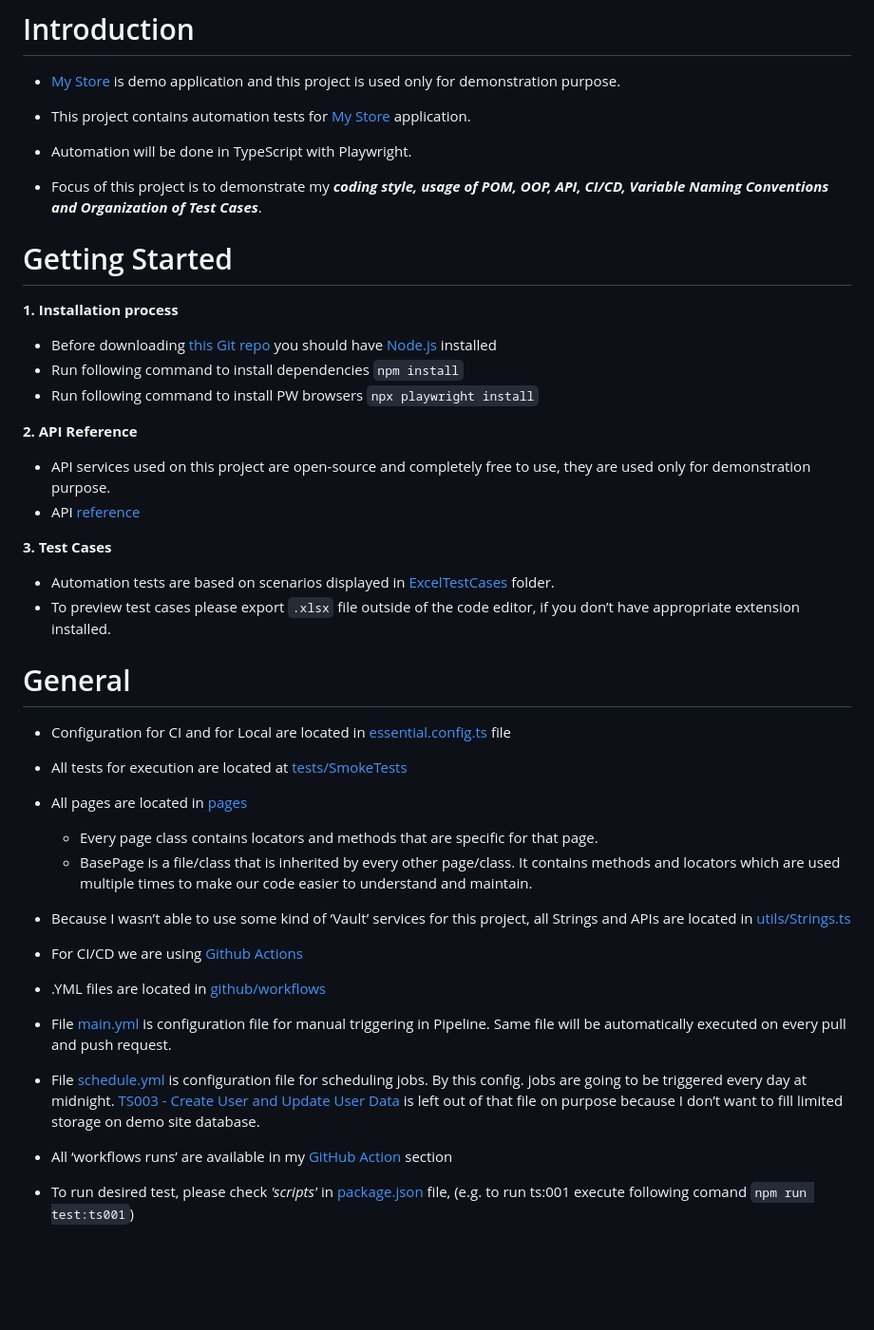
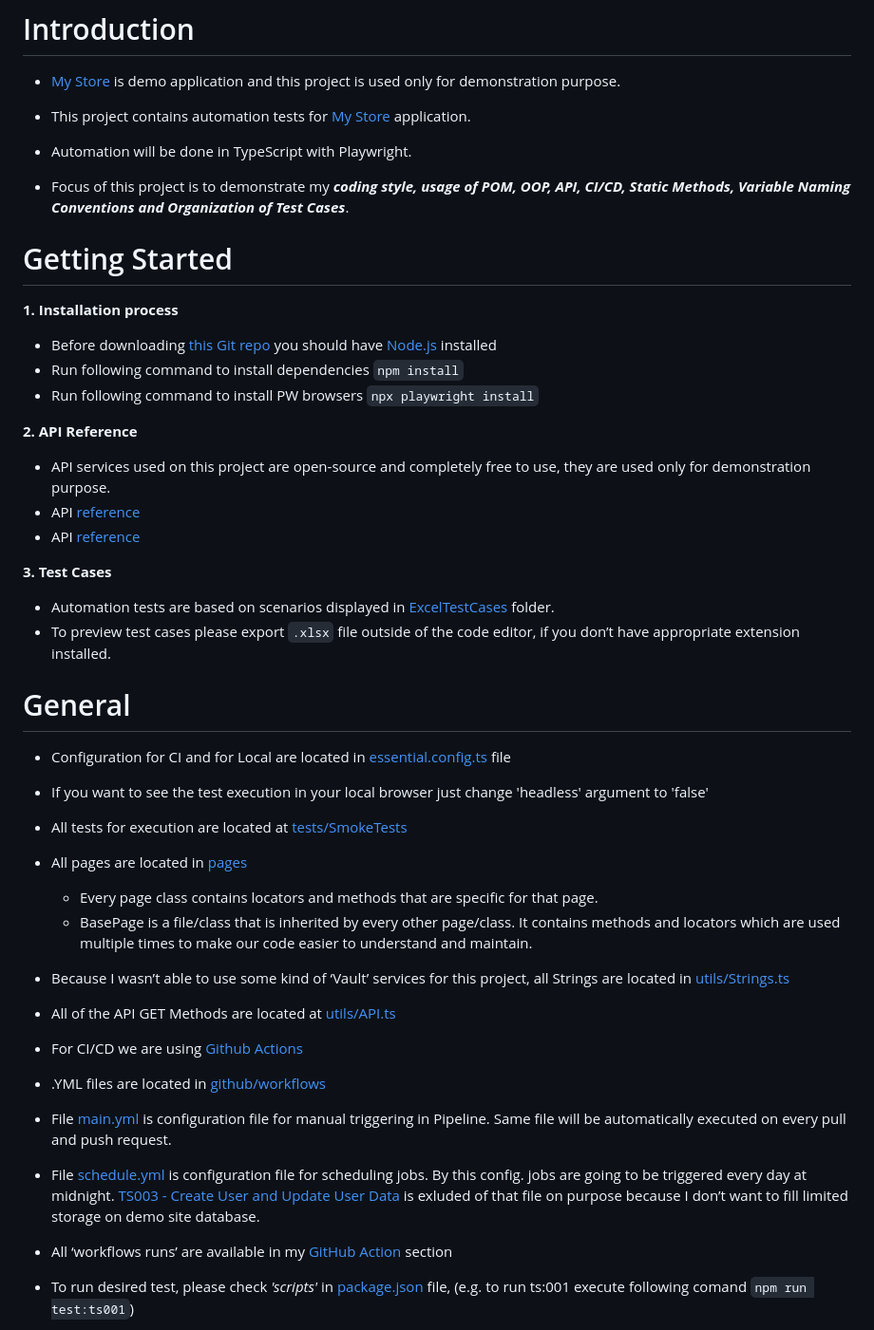
Before and after one commit to MareDz/mystoredemo, a Markdown page: README.md, the part around the change. Shown at 95% size. GitHub-like rendering; blank space fills up the shorter version.

```diff
--- a/README.md
+++ b/README.md
@@ -4,7 +4,7 @@
 - This project contains automation tests for [My Store](http://teststore.automationtesting.co.uk/) application.
 - Automation will be done in TypeScript with Playwright.
 
-- Focus of this project is to demonstrate my ***coding style, usage of POM, OOP, API, CI/CD, Variable Naming Conventions and Organization of Test Cases***.
+- Focus of this project is to demonstrate my ***coding style, usage of POM, OOP, API, CI/CD, Static Methods, Variable Naming Conventions and Organization of Test Cases***.
 
 
 
@@ -18,6 +18,7 @@
 **2. API Reference**
 - API services used on this project are open-source and completely free to use, they are used only for demonstration purpose.
 - API [reference](https://randomuser.me/)
+- API [reference](https://baconipsum.com/json-api/)
 
 **3. Test Cases**
 - Automation tests are based on scenarios displayed in [ExcelTestCases](https://github.com/MareDz/mystoredemo/tree/main/ExcelTestCases) folder.
@@ -28,6 +29,7 @@
 # General
 
 - Configuration for CI and for Local are located in [essential.config.ts](https://github.com/MareDz/mystoredemo/blob/main/essential.config.ts) file
+- If you want to see the test execution in your local browser just change 'headless' argument to 'false'
 
 - All tests for execution are located at [tests/SmokeTests](https://github.com/MareDz/mystoredemo/tree/main/tests/SmokeTests)
 
@@ -35,12 +37,13 @@
   - Every page class contains locators and methods that are specific for that page.
   - BasePage is a file/class that is inherited by every other page/class. It contains methods and locators which are used multiple times to make our code easier to understand and maintain.
 
- - Because I wasn’t able to use some kind of ‘Vault’ services for this project, all Strings and APIs are located in [utils/Strings.ts](https://github.com/MareDz/mystoredemo/blob/main/utils/Strings.ts)
+ - Because I wasn’t able to use some kind of ‘Vault’ services for this project, all Strings are located in [utils/Strings.ts](https://github.com/MareDz/mystoredemo/blob/main/utils/Strings.ts)
+ - All of the API GET Methods are located at [utils/API.ts](https://github.com/MareDz/mystoredemo/blob/main/utils/API.ts)
 
 - For CI/CD we are using [Github Actions](https://docs.github.com/en/actions)
 - .YML files are located in [github/workflows](https://github.com/MareDz/mystoredemo/tree/main/.github/workflows)
 - File [main.yml](https://github.com/MareDz/mystoredemo/blob/main/.github/workflows/main.yml) is configuration file for manual triggering in Pipeline. Same file will be automatically executed on every pull and push request.
-- File [schedule.yml](https://github.com/MareDz/mystoredemo/blob/main/.github/workflows/schedule.yml) is configuration file for scheduling jobs. By this config. jobs are going to be triggered every day at midnight. [TS003 - Create User and Update User Data](https://github.com/MareDz/mystoredemo/blob/main/tests/SmokeTests/CreateUserAndUpdateUserData.spec.ts) is left out of that file on purpose because I don’t want to fill limited storage on demo site database.
+- File [schedule.yml](https://github.com/MareDz/mystoredemo/blob/main/.github/workflows/schedule.yml) is configuration file for scheduling jobs. By this config. jobs are going to be triggered every day at midnight. [TS003 - Create User and Update User Data](https://github.com/MareDz/mystoredemo/blob/main/tests/SmokeTests/CreateUserAndUpdateUserData.spec.ts) is exluded of that file on purpose because I don’t want to fill limited storage on demo site database.
 - All ‘workflows runs’ are available in my [GitHub Action](https://github.com/MareDz/mystoredemo/actions) section
 
 - To run desired test, please check *'scripts'* in [package.json](https://github.com/MareDz/mystoredemo/blob/main/package.json) file, (e.g. to run ts:001 execute following comand `npm run test:ts001`)
```
